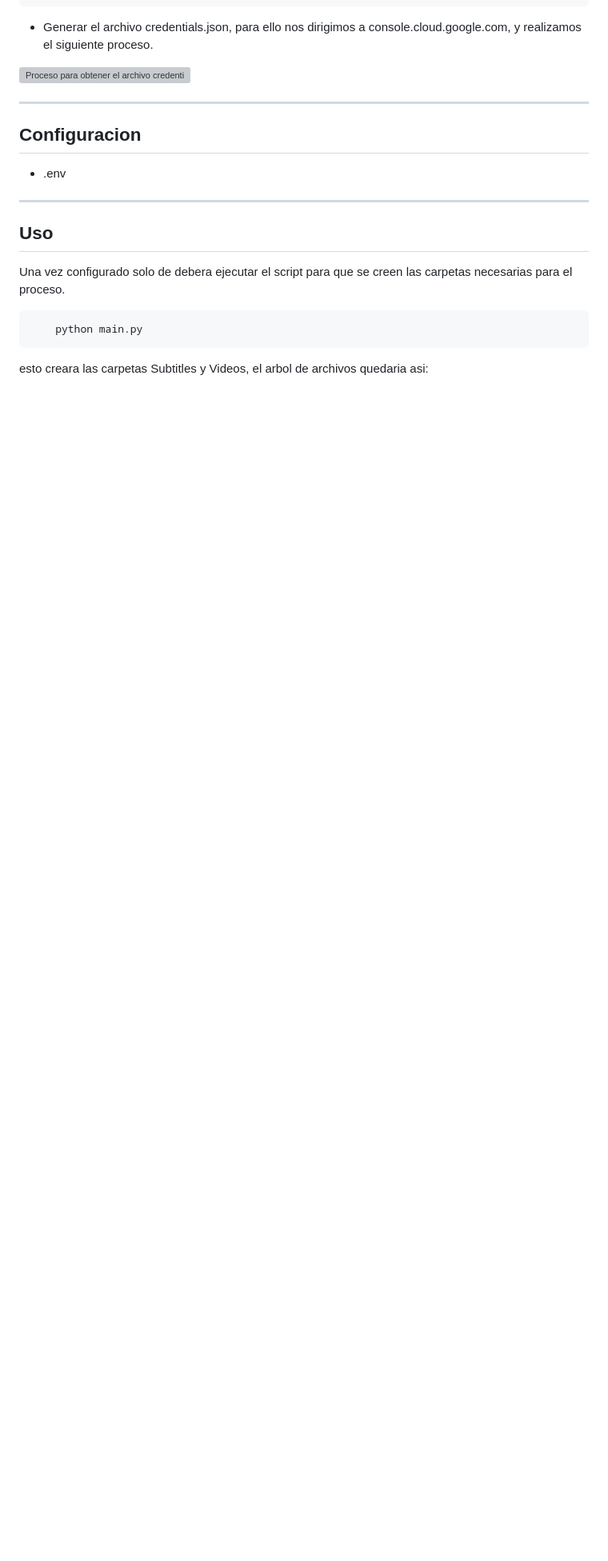
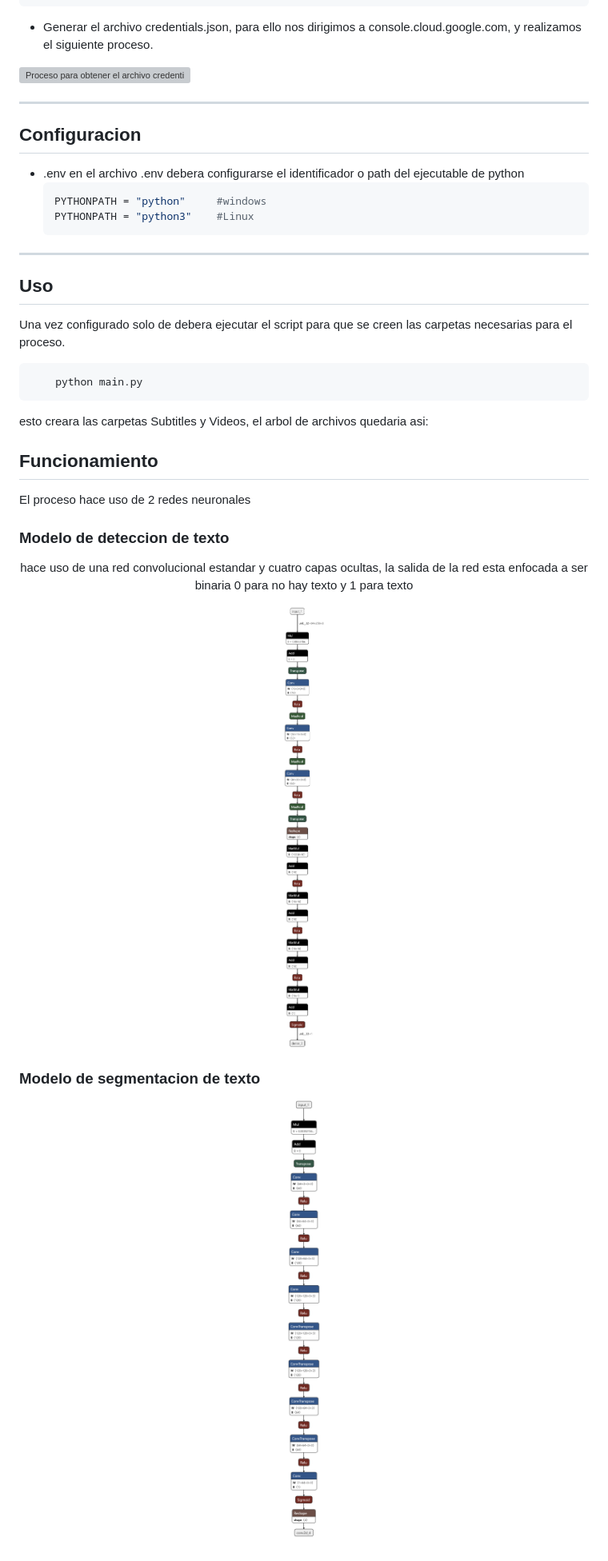
Before and after one commit to yoshi70001/OCR_hardsub_multivideo, a Markdown page: README.md, the part around the change. Shown: that part at 80% size. Rendered like a GitHub page; pictures changed too: 9-5-23.png (added), RCNN_600k3_10k.png (added); blank space fills up the shorter version; grey boxes are pictures that could not be loaded.

Commit message:
readme actualizado

````diff
--- a/README.md
+++ b/README.md
@@ -15,6 +15,11 @@ Ejectuar el siguiente comando:
 ## Configuracion
 
 - .env
+  en el archivo .env debera configurarse el identificador o path del ejecutable de python
+  ```python
+  PYTHONPATH = "python"     #windows
+  PYTHONPATH = "python3"    #Linux
+  ```
 
 ---
 ## Uso
@@ -23,3 +28,20 @@ Una vez configurado solo de debera ejecutar el script para que se creen las carp
     python main.py
 ```
 esto creara las carpetas Subtitles y Videos, el arbol de archivos quedaria asi:
+
+
+## Funcionamiento
+El proceso hace uso de 2 redes neuronales
+
+### Modelo de deteccion de texto
+
+<div align="center">
+<p>hace uso de una red convolucional estandar y cuatro capas ocultas, la salida de la red esta enfocada a ser binaria 0 para no hay texto y 1 para texto <p>
+  <img width="150"  src="9-5-23.png">
+
+</div>
+
+### Modelo de segmentacion de texto
+<p align="center">
+  <img width="150"  src="RCNN_600k3_10k.png">
+</p>
````
